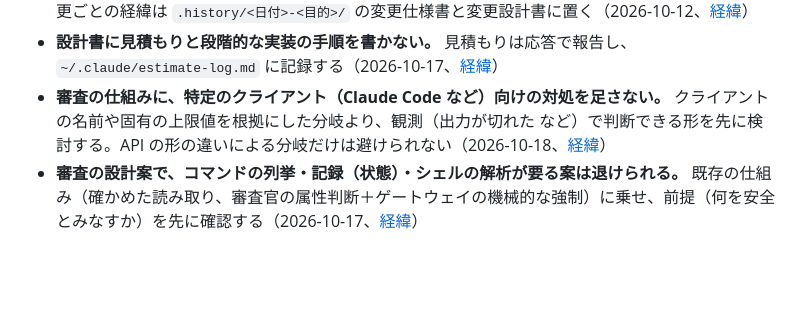
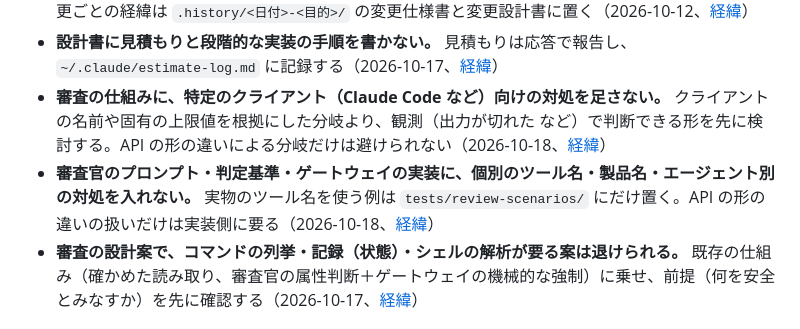
Before and after one commit to notfolder/litellm-agent-gateway-lab, a Markdown page: CLAUDE.md, the part around the change. Drawn GitHub-style; blank space fills up the shorter version.

```diff
--- a/CLAUDE.md
+++ b/CLAUDE.md
@@ -13,6 +13,7 @@
 - **`docs/spec.md` と `docs/design.md` は、変更を継ぎ足さず、単独で読める仕様書と設計書にする。** 変更ごとの経緯は `.history/<日付>-<目的>/` の変更仕様書と変更設計書に置く（2026-10-12、[経緯](docs/rules/仕様と設計の進め方.md)）
 - **設計書に見積もりと段階的な実装の手順を書かない。** 見積もりは応答で報告し、`~/.claude/estimate-log.md` に記録する（2026-10-17、[経緯](docs/rules/仕様と設計の進め方.md)）
 - **審査の仕組みに、特定のクライアント（Claude Code など）向けの対処を足さない。** クライアントの名前や固有の上限値を根拠にした分岐より、観測（出力が切れた など）で判断できる形を先に検討する。API の形の違いによる分岐だけは避けられない（2026-10-18、[経緯](docs/rules/審査の判定基準.md)）
+- **審査官のプロンプト・判定基準・ゲートウェイの実装に、個別のツール名・製品名・エージェント別の対処を入れない。** 実物のツール名を使う例は `tests/review-scenarios/` にだけ置く。API の形の違いの扱いだけは実装側に要る（2026-10-18、[経緯](docs/rules/審査の判定基準.md)）
 - **審査の設計案で、コマンドの列挙・記録（状態）・シェルの解析が要る案は退けられる。** 既存の仕組み（確かめた読み取り、審査官の属性判断＋ゲートウェイの機械的な強制）に乗せ、前提（何を安全とみなすか）を先に確認する（2026-10-17、[経緯](docs/rules/審査の判定基準.md)）
 
 ## 審査の判定基準
```
Also changed, not shown: docs/rules/審査の判定基準.md (+6 -0 lines).
